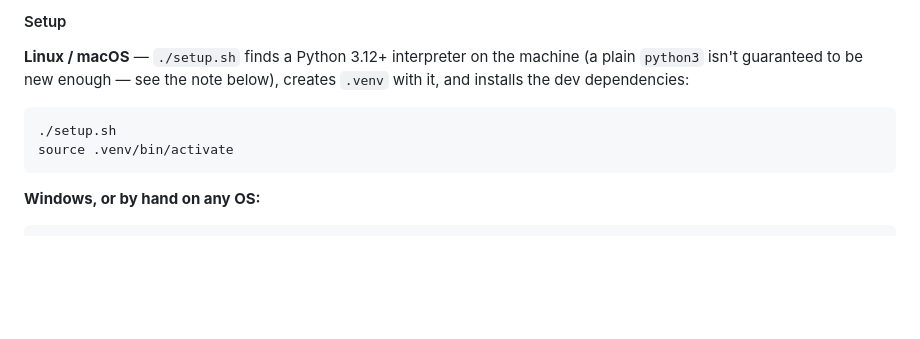
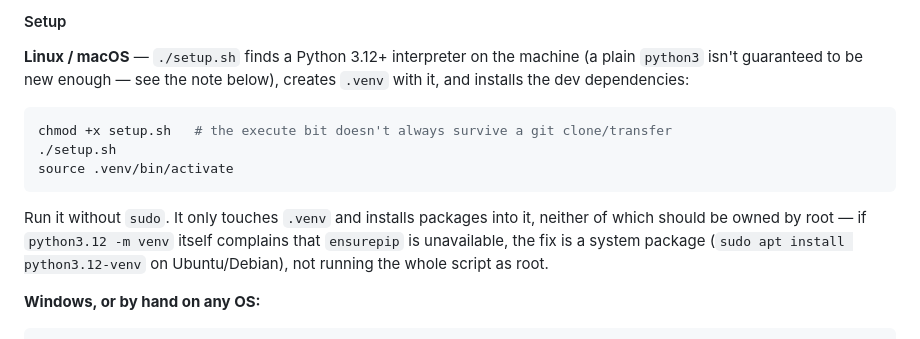
Before and after one commit to duduvpereira/SensorMonitorTII, a Markdown page: README.md, the part around the change. Rendered like a GitHub page; blank space fills up the shorter version.

Commit message:
docs: update README with setup script execution instructions and permissions

````diff
--- a/README.md
+++ b/README.md
@@ -118,9 +118,16 @@ machine (a plain `python3` isn't guaranteed to be new enough — see the note
 below), creates `.venv` with it, and installs the dev dependencies:
 
 ```bash
+chmod +x setup.sh   # the execute bit doesn't always survive a git clone/transfer
 ./setup.sh
 source .venv/bin/activate
 ```
+
+Run it without `sudo`. It only touches `.venv` and installs packages into it,
+neither of which should be owned by root — if `python3.12 -m venv` itself
+complains that `ensurepip` is unavailable, the fix is a system package
+(`sudo apt install python3.12-venv` on Ubuntu/Debian), not running the whole
+script as root.
 
 **Windows, or by hand on any OS:**
 
````
